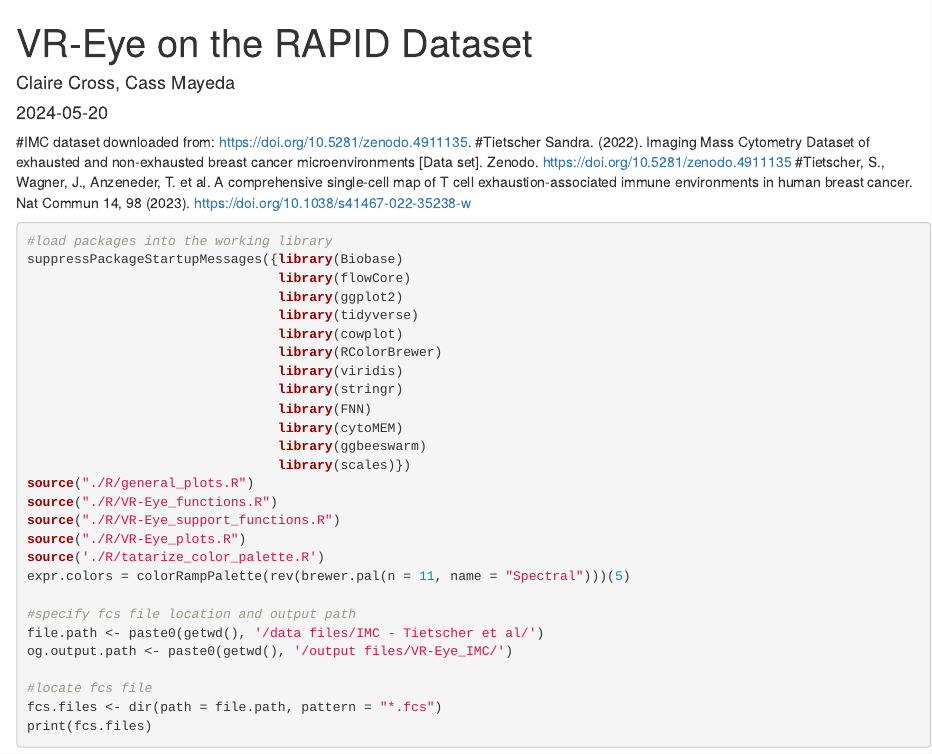
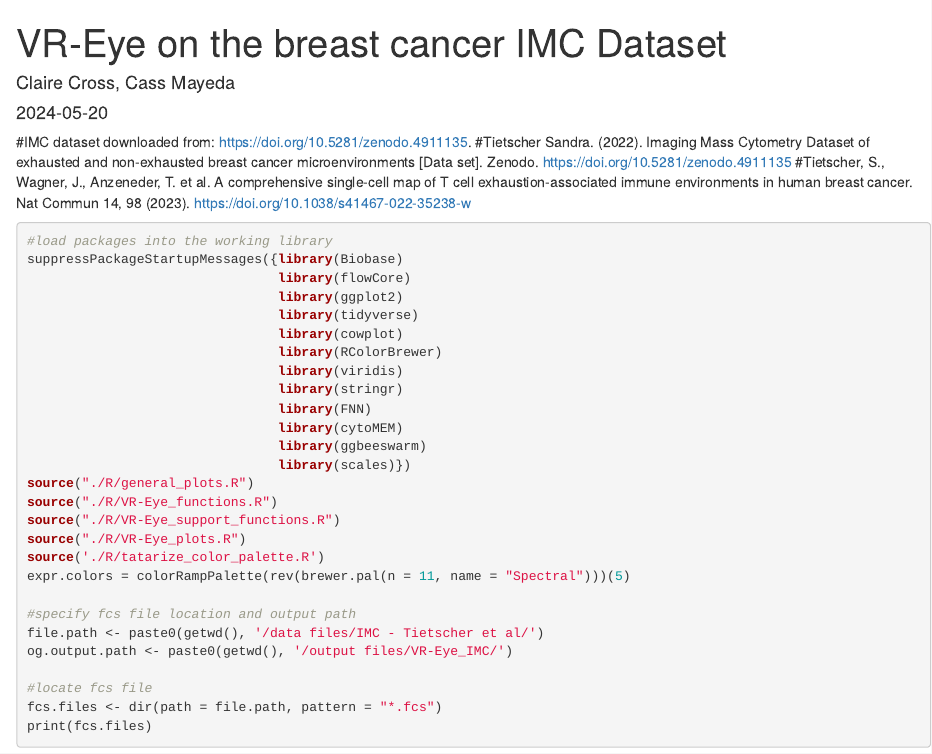
Before and after one commit to clairecross/Velociraptor, an R Markdown document (02 VR_IMC dataset.Rmd): the page in a window 1100 px wide, from its top. Rendered offline with R 4.5, knitr and Pandoc, with nearby package versions; some code elsewhere in the file could not run offline.

Commit message:
updated title

```diff
--- a/02 VR_IMC dataset.Rmd
+++ b/02 VR_IMC dataset.Rmd
@@ -1,5 +1,5 @@
 ---
-title: "VR-Eye on the RAPID Dataset"
+title: "VR-Eye on the breast cancer IMC Dataset"
 author: "Claire Cross, Cass Mayeda"
 date: "2024-05-20"
 ---
```
